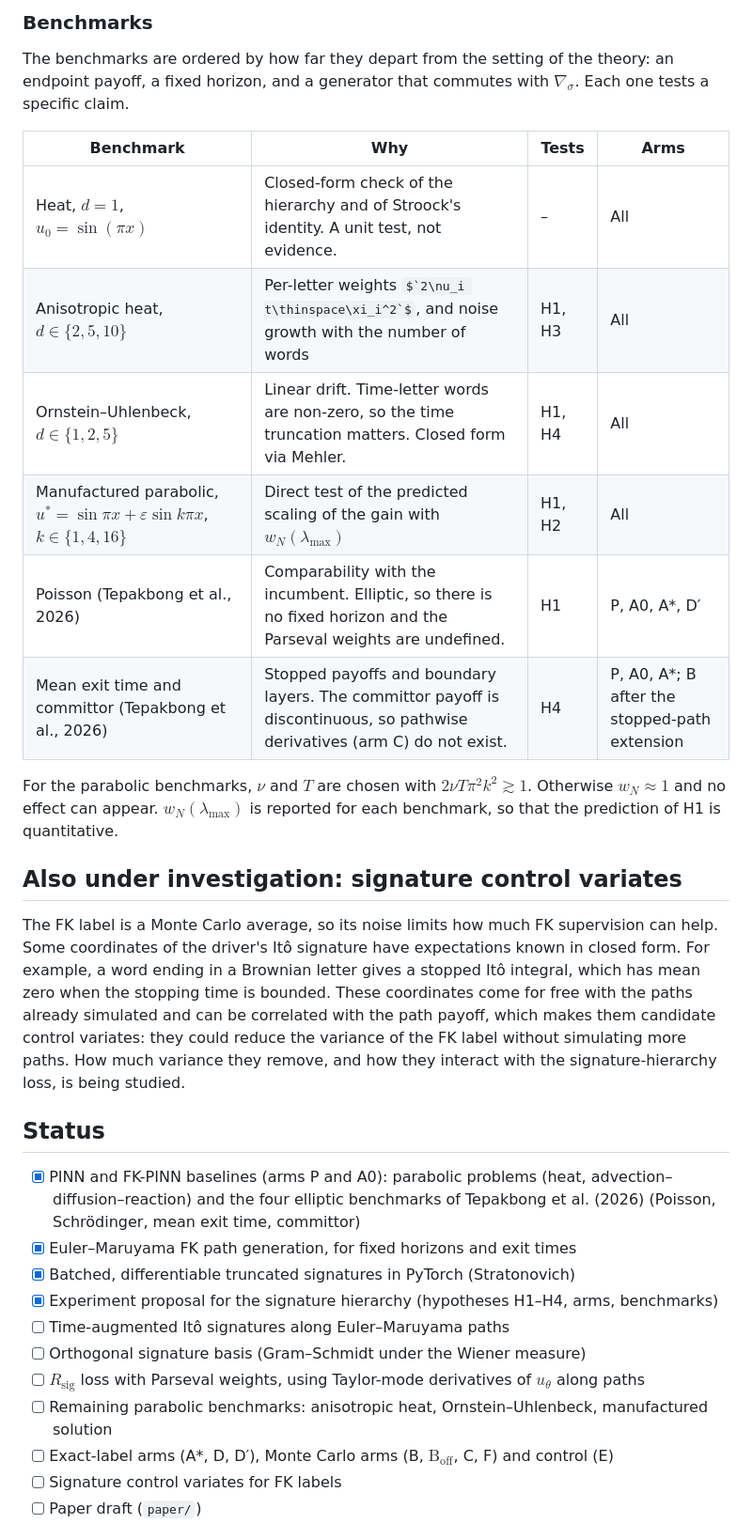
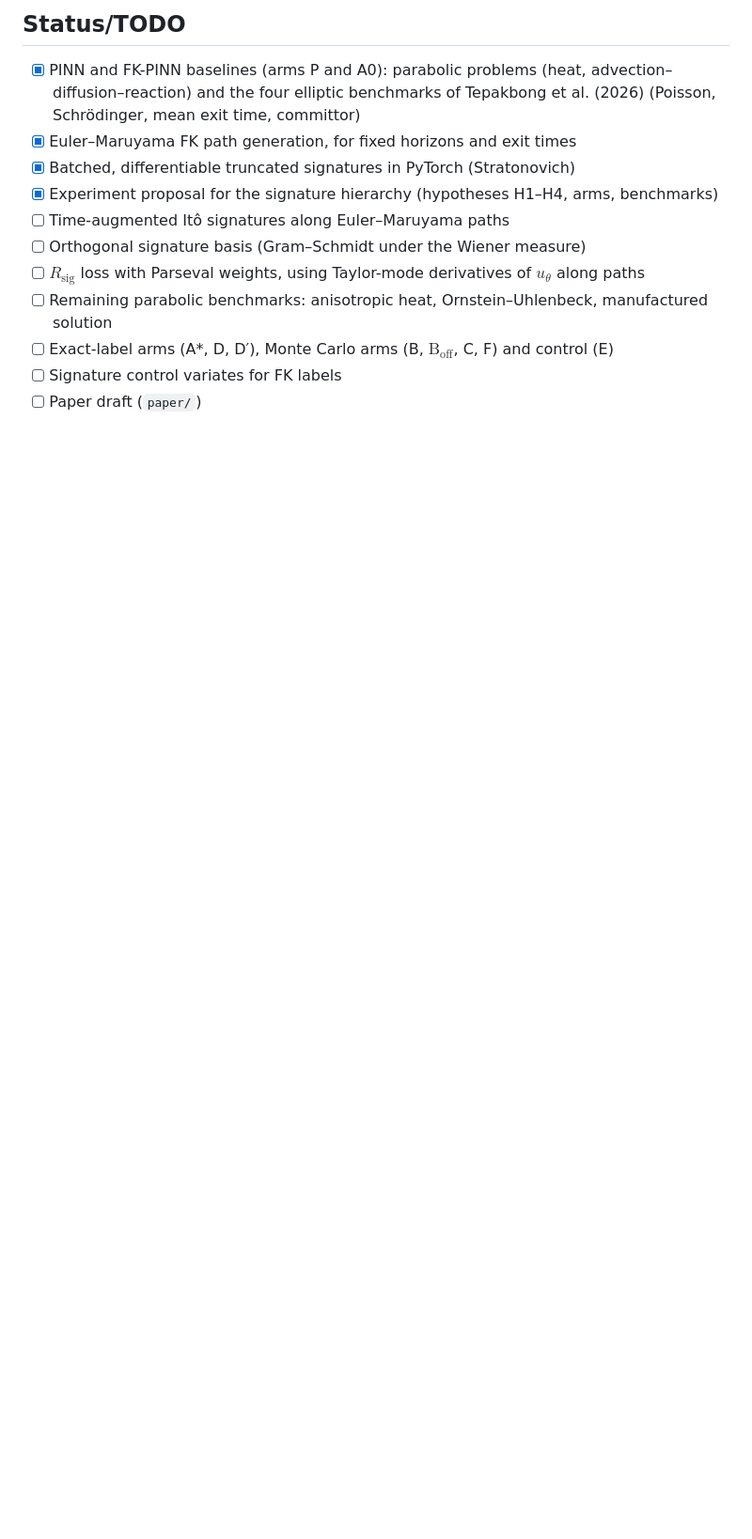
Before and after one commit to federico-ganzer/PathEnhancedFKPINNs, a Markdown page: README.md, the part around one of its changes. Shown at 94% size. GitHub-like rendering; some formulas as TeX source; blank space fills up the shorter version.

```diff
--- a/README.md
+++ b/README.md
@@ -156,23 +132,4 @@ Arm E is the control for all four. If E ≈ B, the gain comes from regularisatio
-### Benchmarks
-
-The benchmarks are ordered by how far they depart from the setting of the theory: an endpoint payoff, a fixed horizon, and a generator that commutes with $`\nabla_\sigma`$. Each one tests a specific claim.
-
-| Benchmark | Why | Tests | Arms |
-|---|---|---|---|
-| Heat, $`d=1`$, $`u_0=\sin(\pi x)`$ | Closed-form check of the hierarchy and of Stroock's identity. A unit test, not evidence. | – | All |
-| Anisotropic heat, $`d\in\lbrace 2,5,10\rbrace`$ | Per-letter weights $`2\nu_i t\thinspace\xi_i^2`$, and noise growth with the number of words | H1, H3 | All |
-| Ornstein–Uhlenbeck, $`d\in\lbrace 1,2,5\rbrace`$ | Linear drift. Time-letter words are non-zero, so the time truncation matters. Closed form via Mehler. | H1, H4 | All |
-| Manufactured parabolic, $`u^*=\sin\pi x+\varepsilon\sin k\pi x`$, $`k\in\lbrace 1,4,16\rbrace`$ | Direct test of the predicted scaling of the gain with $`w_N(\lambda_{\max})`$ | H1, H2 | All |
-| Poisson (Tepakbong et al., 2026) | Comparability with the incumbent. Elliptic, so there is no fixed horizon and the Parseval weights are undefined. | H1 | P, A0, A\*, D′ |
-| Mean exit time and committor (Tepakbong et al., 2026) | Stopped payoffs and boundary layers. The committor payoff is discontinuous, so pathwise derivatives (arm C) do not exist. | H4 | P, A0, A\*; B after the stopped-path extension |
-
-For the parabolic benchmarks, $`\nu`$ and $`T`$ are chosen with $`2\nu T\pi^2k^2 \gtrsim 1`$. Otherwise $`w_N \approx 1`$ and no effect can appear. $`w_N(\lambda_{\max})`$ is reported for each benchmark, so that the prediction of H1 is quantitative.
-
-## Also under investigation: signature control variates
-
-The FK label is a Monte Carlo average, so its noise limits how much FK supervision can help. Some coordinates of the driver's Itô signature have expectations known in closed form. For example, a word ending in a Brownian letter gives a stopped Itô integral, which has mean zero when the stopping time is bounded. These coordinates come for free with the paths already simulated and can be correlated with the path payoff, which makes them candidate control variates: they could reduce the variance of the FK label without simulating more paths. How much variance they remove, and how they interact with the signature-hierarchy loss, is being studied.
-
-## Status
+## Status/TODO
 
 - [x] PINN and FK-PINN baselines (arms P and A0): parabolic problems (heat, advection–diffusion–reaction) and the four elliptic benchmarks of Tepakbong et al. (2026) (Poisson, Schrödinger, mean exit time, committor)
 - [x] Euler–Maruyama FK path generation, for fixed horizons and exit times
```
Also changed, not shown: other parts of README.md (+0 -24 lines).
